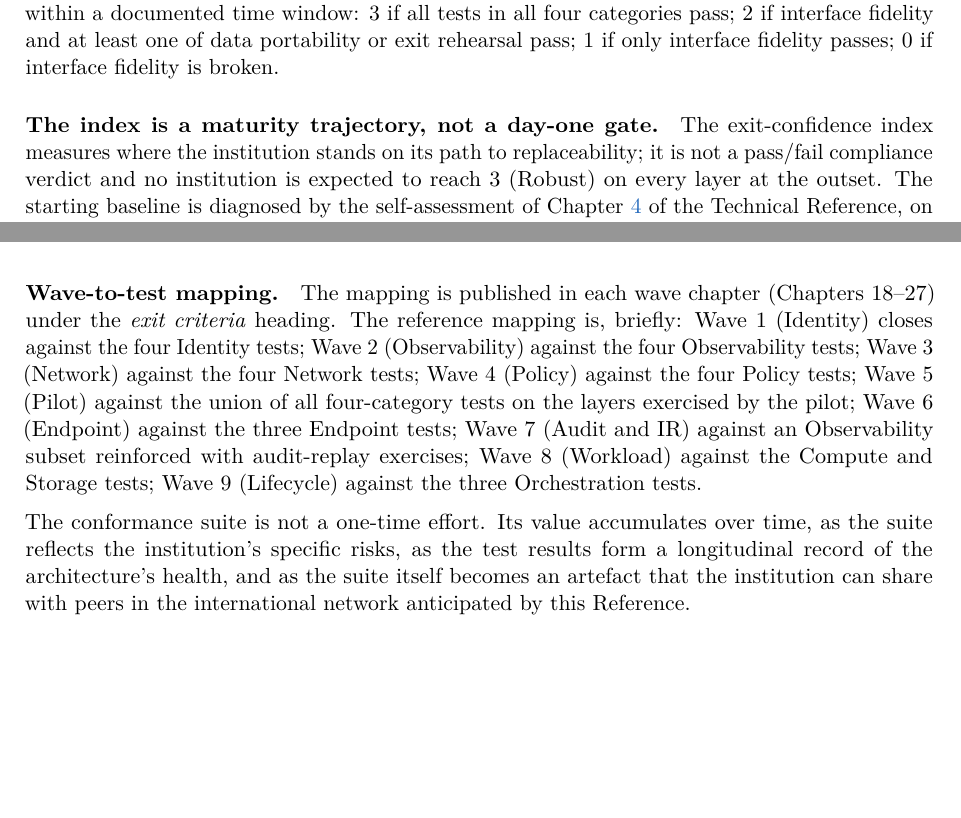
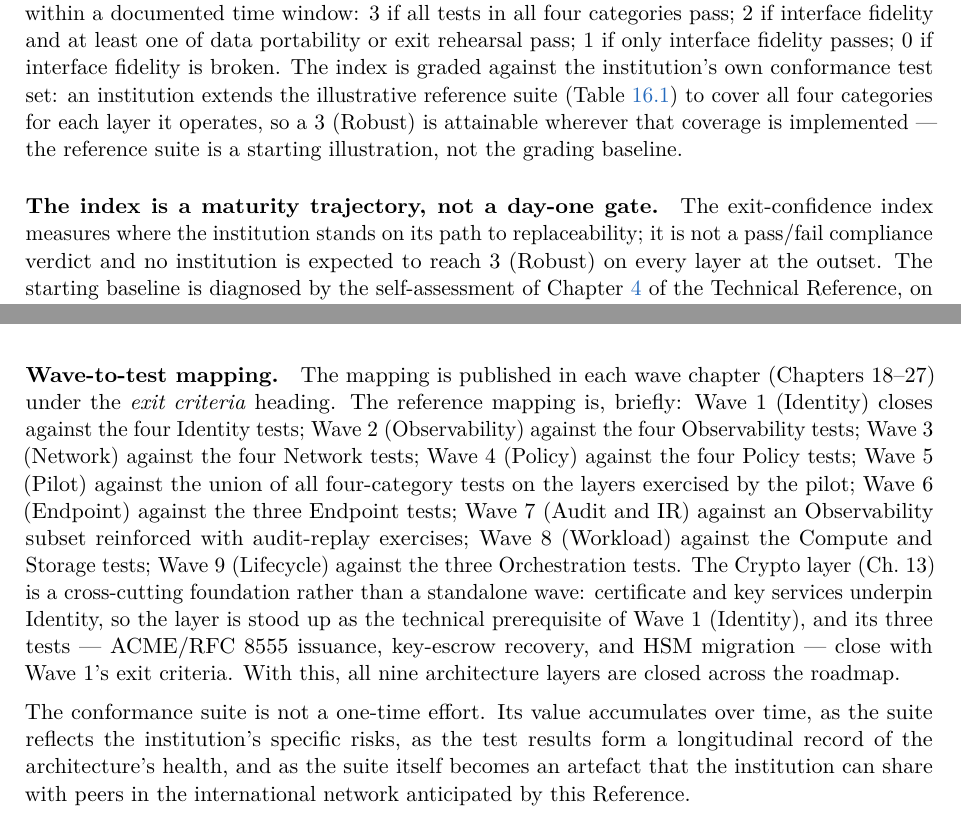
Before and after one commit to suit-working-group/suit-suite, a LaTeX thesis (suit-solution/solution-EN.tex, which reads suit-solution/ch16-conformance-EN.tex, suit-solution/ch19-wave1-identity-EN.tex): two parts of pages 120 and 121 of 229, joined at a grey line, cut so that both start at the same text, the shorter picture padded with empty space. The pictures show the PDF file suit-solution/solution-EN.pdf that the author committed with the source.

Commit message:
fix: remediate re-audit2 findings (2 HIGH + 1 MOD + 1 LOW)
- TECH/DEF crypto-layer coverage (HIGH x2, one root): the Crypto layer (Ch.13, 3
  conformance tests) was closed by no wave. Map it as a cross-cutting foundation:
  certificate/key services are the technical prerequisite of Wave 1 (Identity), and
  the three Crypto tests (ACME/RFC 8555, key-escrow, HSM migration) now close with
  Wave 1's exit criteria. cf-linkage updated; 9-layer/10-wave coverage now complete.
- LEG AI Act (HIGH): ch33 attributed the systemic-risk threshold to Art.53; separate
  the provisions — Art.53 baseline GPAI, Art.51 systemic-risk threshold, Art.55
  additional systemic-risk obligations.
- MOD exit-confidence: clarify the index is graded against the institution's own test
  set extending the illustrative reference suite, so 3/Robust is not unreachable.
- LOW science-dmz: add esnet-history co-citation at the '100+ universities' sites.

solution-EN, policy-EN, argumentation-policy-EN rebuild clean: 0 undefined cites/refs.

Co-Authored-By: Claude Opus 4.8 (1M context) <noreply@anthropic.com>

```diff
--- a/suit-solution/ch16-conformance-EN.tex
+++ b/suit-solution/ch16-conformance-EN.tex
@@ -209,6 +209,12 @@ layer can be replaced within a documented time window: 3 if all
 tests in all four categories pass; 2 if interface fidelity and at
 least one of data portability or exit rehearsal pass; 1 if only
 interface fidelity passes; 0 if interface fidelity is broken.
+The index is graded against the institution's own conformance test
+set: an institution extends the illustrative reference suite
+(Table~\ref{tab:cf-suite}) to cover all four categories for each
+layer it operates, so a 3 (Robust) is attainable wherever that
+coverage is implemented --- the reference suite is a starting
+illustration, not the grading baseline.
 
 \paragraph{The index is a maturity trajectory, not a day-one gate.}
 The exit-confidence index measures where the institution stands on its
@@ -250,6 +256,13 @@ four-category tests on the layers exercised by the pilot; Wave~6
 against an Observability subset reinforced with audit-replay
 exercises; Wave~8 (Workload) against the Compute and Storage tests;
 Wave~9 (Lifecycle) against the three Orchestration tests.
+The Crypto layer (Ch.~13) is a cross-cutting foundation rather than a
+standalone wave: certificate and key services underpin Identity, so
+the layer is stood up as the technical prerequisite of Wave~1
+(Identity), and its three tests --- ACME/RFC~8555 issuance,
+key-escrow recovery, and HSM migration --- close with Wave~1's exit
+criteria. With this, all nine architecture layers are closed across
+the roadmap.
 
 \medskip
 
--- a/suit-solution/ch19-wave1-identity-EN.tex
+++ b/suit-solution/ch19-wave1-identity-EN.tex
@@ -257,6 +257,3 @@ cohort migrates.
 \section{Exit criteria}
 \label{sec:w1-exit}
 
-Wave~1 closes when the four Identity tests of the conformance
-suite of \trchap{ch:conformance}{} (\S\ref{sec:cf-suite}) pass on
-the new identity instantiation, when at least the agreed
@@ -263,3 +263,6 @@ the new identity instantiation, when at least the agreed
+identity instantiation --- certificate and key services are stood up
+here as the cryptographic prerequisite that identity depends on ---
+when at least the agreed
 percentage of applications has been migrated, and when the
 governance body has reviewed the wave outcome.
 
```
Also changed, not shown: suit-policy/argumentation/argumentation-policy-EN.tex (+3 -3 lines), suit-policy/argumentation/argumentation-policy-body-EN.tex (+3 -3 lines), suit-solution/ch33-regulatory-mapping-EN.tex (+3 -2 lines), suit-policy/argumentation/argumentation-policy-EN.pdf, suit-policy/policy-EN.pdf, suit-solution/solution-EN.pdf, suit-solution/ch19-wave1-identity-EN.tex (8 more changed lines).
